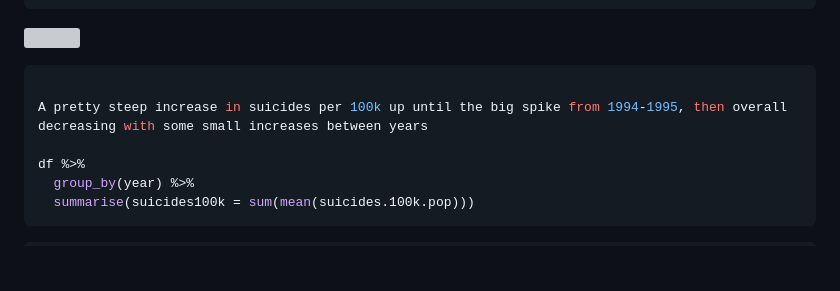
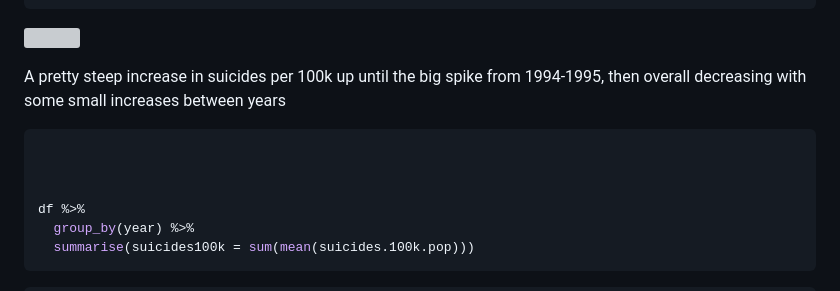
Before and after one commit to LEdwards-Analytics/Mental-Health-Analysis-and-Hypothesis-Testing, a Markdown page: Suicide-Rate-Analysis.md, the part around the change. Rendered like a GitHub page; blank space fills up the shorter version; grey boxes are pictures that could not be loaded.

````diff
--- a/Suicide-Rate-Analysis.md
+++ b/Suicide-Rate-Analysis.md
@@ -203,9 +203,11 @@ df %>%
 
 ![](Suicide-Rate-Analysis_files/figure-gfm/unnamed-chunk-4-2.png)<!-- -->
 
+A pretty steep increase in suicides per 100k up until the big spike from 1994-1995, then overall decreasing with some small increases between years
+
 ``` r
 
-A pretty steep increase in suicides per 100k up until the big spike from 1994-1995, then overall decreasing with some small increases between years
+
 
 df %>%
   group_by(year) %>%
````
